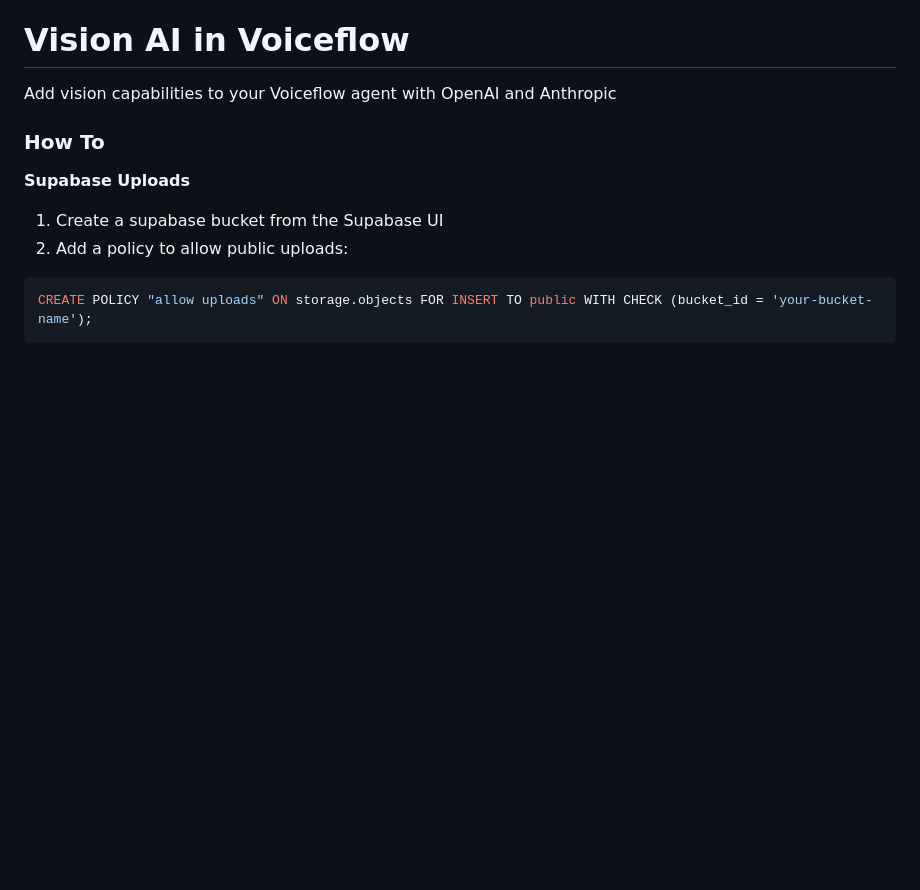
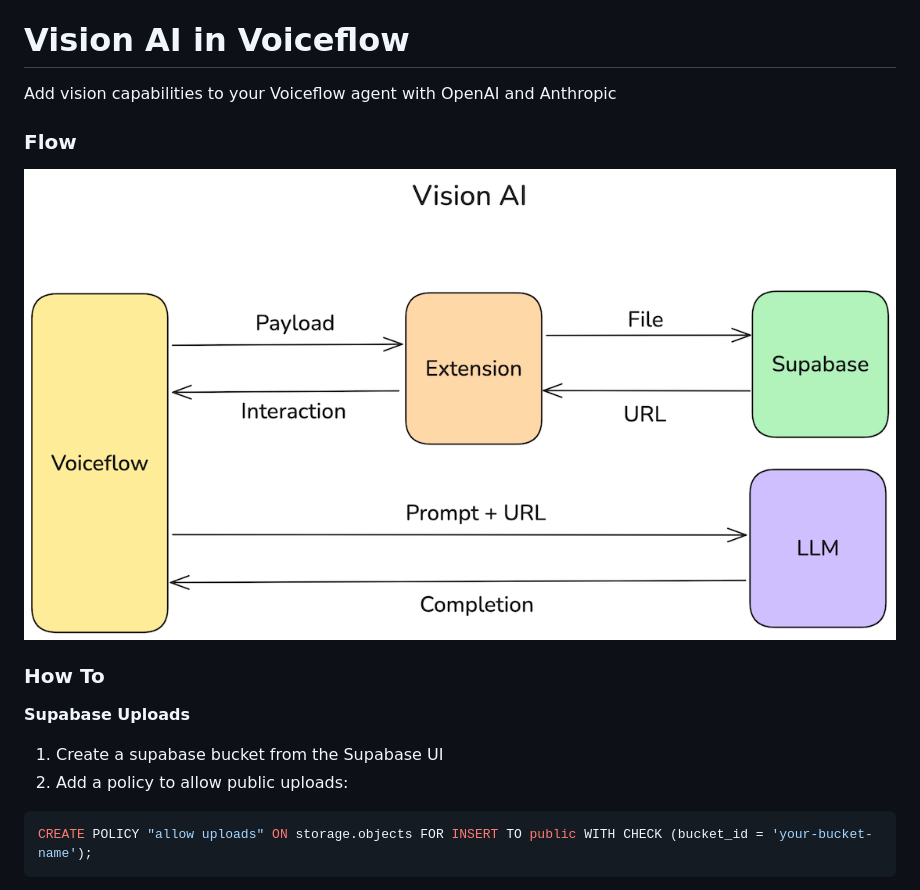
Before and after one commit to juancarlosqr/vf-vision, a Markdown page: README.md, the part around the change. GitHub-like rendering; pictures changed too: voiceflow-vision-ai.png (added); blank space fills up the shorter version.

```diff
--- a/README.md
+++ b/README.md
@@ -1,6 +1,10 @@
 # Vision AI in Voiceflow
 
 Add vision capabilities to your Voiceflow agent with OpenAI and Anthropic
+
+### Flow
+
+![Flow](./voiceflow-vision-ai.png)
 
 ### How To
 
```
Also changed, not shown: 2 other files.
